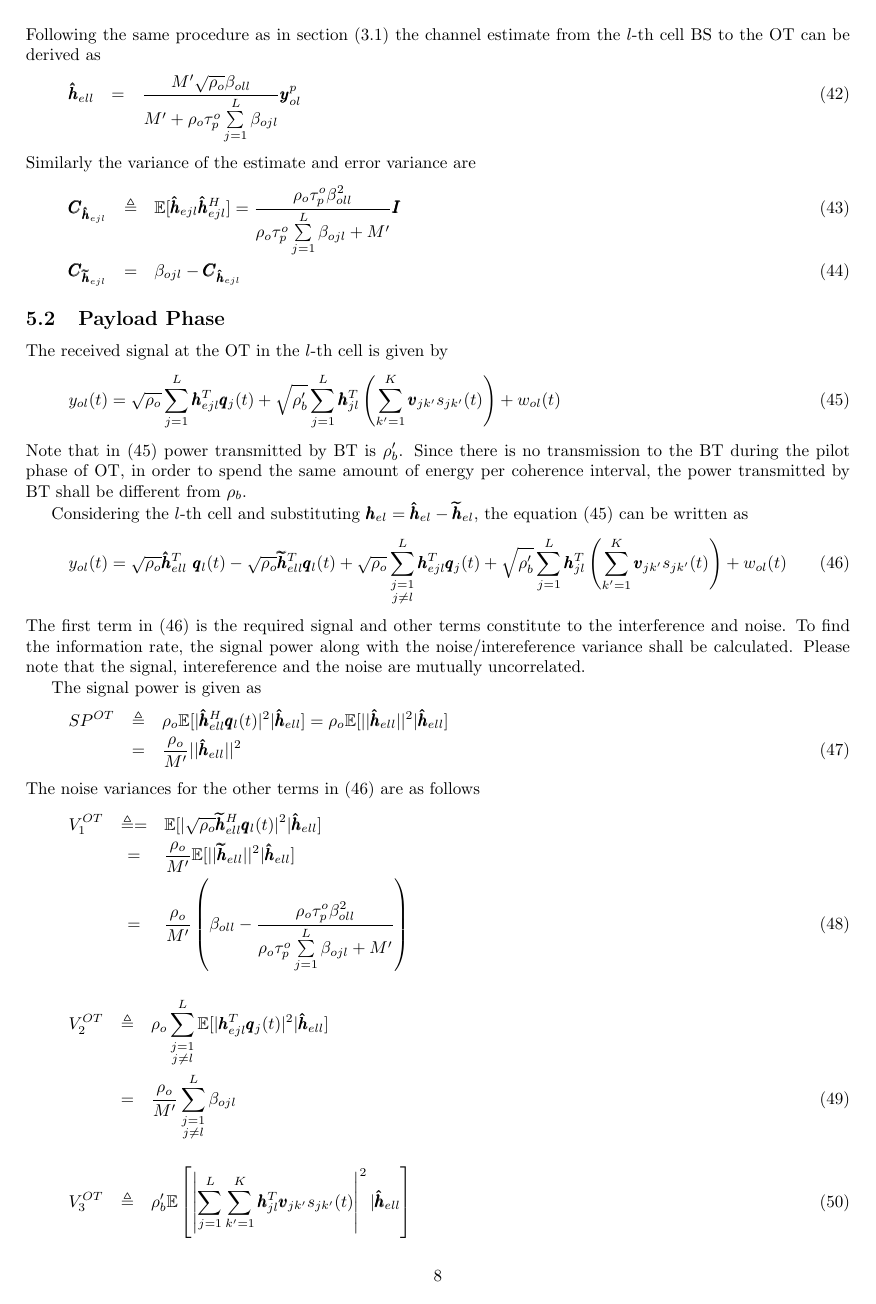
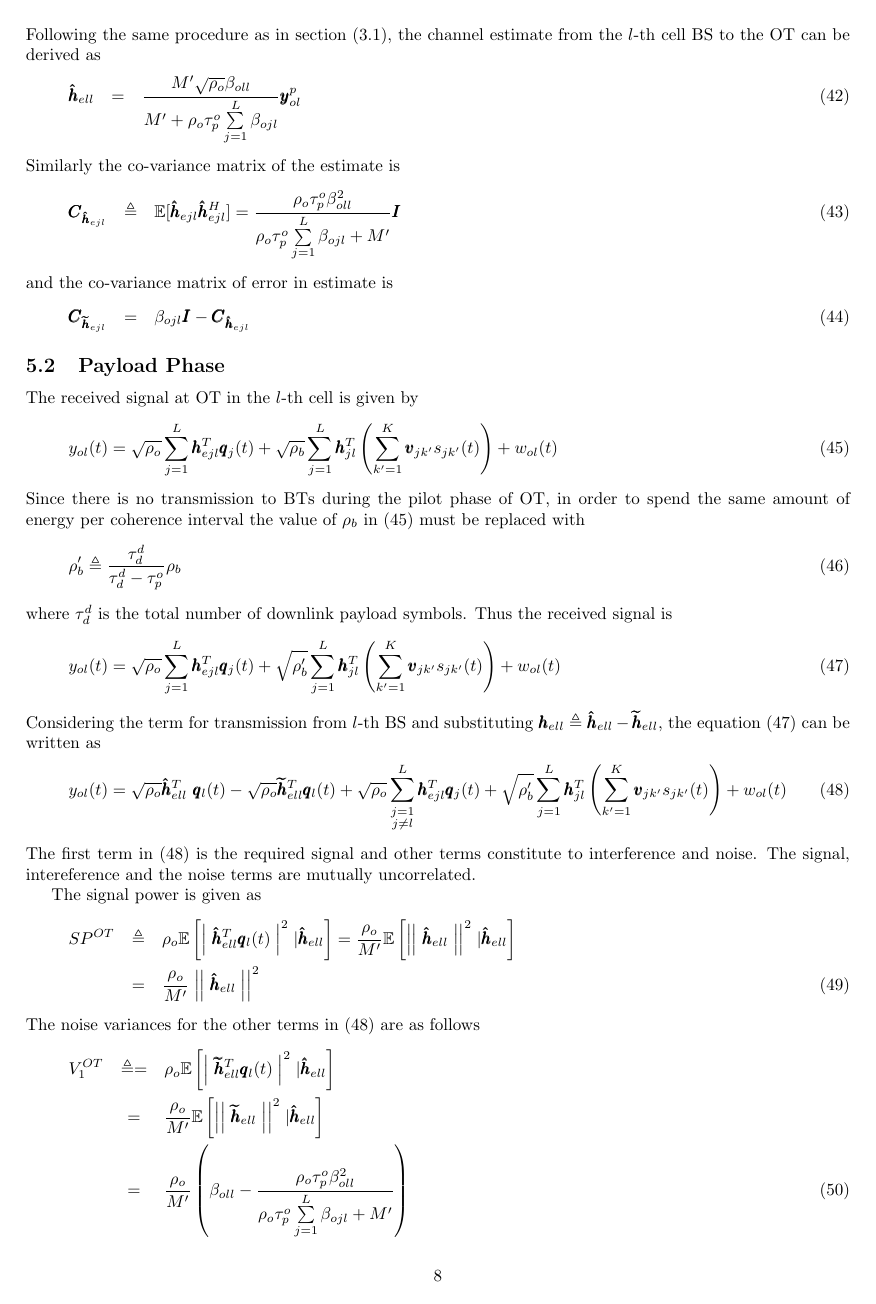
Before and after one commit to jinujayachandran/iitd, a LaTeX document (docs/jbb/JbbInMultiCell.tex): page 8 of 10. Compiled offline with pdfLaTeX.

Commit message:
Updated with changes in OT analysis. Problem with nullspace component

```diff
--- a/docs/jbb/JbbInMultiCell.tex
+++ b/docs/jbb/JbbInMultiCell.tex
@@ -305,26 +306,36 @@ The variance of AWGN noise $\pmb{n}_{ol}^p$ is calculated as
 \begin{eqnarray}
 	\mathbb{E}[\pmb{n}^p_{ol}(\pmb{n}^p_{ol})^H] &=& \frac{\tau_p^o}{M'}I \nonumber
 \end{eqnarray}
-Following the same procedure as in section (\ref{sec:btchesti}) the channel estimate from the $l$-th cell BS to the OT can be derived as
+Following the same procedure as in section (\ref{sec:btchesti}), the channel estimate from the $l$-th cell BS to the OT can be derived as
 \begin{eqnarray}\label{eqn:otchesti}
 	\pmb{\hat h}_{ell} &=& \frac{M'\sqrt{\rho_o}\beta_{oll}}{M'+\rho_o\tau_p^o\sum\limits_{j=1}^{L}\beta_{ojl}}\pmb{y}^p_{ol}
 \end{eqnarray}
-Similarly the variance of the estimate and error variance are
+Similarly the co-variance matrix of the estimate is
 \begin{eqnarray}
-	\pmb{C}_{\pmb{\hat h}_{ejl}} &\triangleq& \mathbb{E}[\pmb{\hat h}_{ejl}\pmb{\hat h}^H_{ejl}] = \frac{\rho_o\tau_p^o\beta^2_{oll}}{\rho_o\tau_p^o\sum\limits_{j=1}^{L}\beta_{ojl}+M'}\pmb{I} \\
-	\pmb{C}_{\pmb{\widetilde{h}}_{ejl}} &=& \beta_{ojl} - 	\pmb{C}_{\pmb{\hat h}_{ejl}}
+	\pmb{C}_{\pmb{\hat h}_{ejl}} &\triangleq& \mathbb{E}[\pmb{\hat h}_{ejl}\pmb{\hat h}^H_{ejl}] = \frac{\rho_o\tau_p^o\beta^2_{oll}}{\rho_o\tau_p^o\sum\limits_{j=1}^{L}\beta_{ojl}+M'}\pmb{I}
 \end{eqnarray}
-
+and the co-variance matrix of error in estimate is
+\begin{eqnarray}
+	\pmb{C}_{\pmb{\widetilde{h}}_{ejl}} &=& \beta_{ojl}\pmb{I} - 	\pmb{C}_{\pmb{\hat h}_{ejl}}
+\end{eqnarray}
 \subsection{Payload Phase}
 
-The received signal at the OT in the $l$-th cell is given by
+The received signal at OT in the $l$-th cell is given by
+\begin{eqnarray}\label{eqn:otytorg}
+y_{ol}(t) = \sqrt{\rho_o} \sum_{j=1}^{L} \pmb{h}^T_{ejl} \pmb{q}_j(t)
++ \sqrt{\rho_b} \sum_{j=1}^{L} \pmb{h}^T_{jl} \left(\sum_{k'=1}^{K} \pmb{v}_{jk'} s_{jk'}(t)\right) + w_{ol}(t)
+\end{eqnarray}
+Since there is no transmission to BTs during the pilot phase of OT, in order to spend the same amount of energy per coherence interval the value of $\rho_b$ in $(\ref{eqn:otytorg})$ must be replaced with
+\begin{eqnarray}
+\rho_b' \triangleq \frac{\tau_d^d}{\tau_d^d-\tau_p^o}\rho_b
+\end{eqnarray}
+where $\tau_d^d$ is the total number of downlink payload symbols.
+Thus the received signal is
 \begin{eqnarray}\label{eqn:otyt}
  y_{ol}(t) = \sqrt{\rho_o} \sum_{j=1}^{L} \pmb{h}^T_{ejl} \pmb{q}_j(t)
             + \sqrt{\rho_b'} \sum_{j=1}^{L} \pmb{h}^T_{jl} \left(\sum_{k'=1}^{K} \pmb{v}_{jk'} s_{jk'}(t)\right) + w_{ol}(t)
 \end{eqnarray}
-Note that in (\ref{eqn:otyt}) power transmitted by BT is $\rho_b'$. Since there is no transmission to the BT during the pilot phase of OT, in order to spend the same amount of energy per coherence interval, the power transmitted by BT shall be different from $\rho_b$.
-
-Considering the $l$-th cell and substituting $\pmb{h}_{el} = \pmb{\hat h}_{el}-\pmb{\widetilde{h}}_{el}$, the equation (\ref{eqn:otyt}) can be written as
+Considering the term for transmission from $l$-th BS and substituting $\pmb{h}_{ell} \triangleq \pmb{\hat h}_{ell}-\pmb{\widetilde{h}}_{ell}$, the equation (\ref{eqn:otyt}) can be written as
 \begin{eqnarray}\label{eqn:otcomplete}
   y_{ol}(t)= \sqrt{\rho_o} \pmb{\hat h}^T_{ell} \ \pmb{q}_l(t)
 	    - \sqrt{\rho_o}\pmb{\widetilde{h}}^T_{ell}\pmb{q}_l(t)
@@ -332,16 +343,17 @@ Considering the $l$-th cell and substituting $\pmb{h}_{el} = \pmb{\hat h}_{el}-\
             + \sqrt{\rho_b'} \sum_{j=1}^{L} \pmb{h}^T_{jl} \left(\sum_{k'=1}^{K} \pmb{v}_{jk'} s_{jk'}(t) \right)
 	    + w_{ol}(t)
 \end{eqnarray}
-The first term in (\ref{eqn:otcomplete}) is the required signal and other terms constitute to the interference and noise. To find the information rate, the signal power along with the noise/intereference variance shall be calculated. Please note that the signal, intereference and the noise are mutually uncorrelated.
+The first term in (\ref{eqn:otcomplete}) is the required signal and other terms constitute to interference and noise. The signal, intereference and the noise terms are mutually uncorrelated.
 
 The signal power is given as
 \begin{eqnarray}
-SP^{OT} &\triangleq& \rho_o\mathbb{E}[|\pmb{\hat h}_{ell}^H \pmb{q}_l(t)|^2 | \pmb{\hat h}_{ell}] = \rho_o\mathbb{E}[||\pmb{\hat h}_{ell}||^2 | \pmb{\hat h}_{ell}] \nonumber \\     &=& \frac{\rho_o}{M'} ||\pmb{\hat h}_{ell}||^2
+SP^{OT} &\triangleq& \rho_o\mathbb{E}\left[\Bigm|\pmb{\hat h}_{ell}^T \pmb{q}_l(t)\Bigm|^2 | \pmb{\hat h}_{ell}\right] = \frac{\rho_o}{M'}\mathbb{E}\left[\Bigm|\Bigm|\pmb{\hat h}_{ell}\Bigm|\Bigm|^2 | \pmb{\hat h}_{ell}\right] \nonumber \\
+         &=& \frac{\rho_o}{M'} \Bigm|\Bigm|\pmb{\hat h}_{ell}\Bigm|\Bigm|^2
 \end{eqnarray}
 The noise variances for the other terms in (\ref{eqn:otcomplete}) are as follows
 \begin{eqnarray}\label{eqn:otv1}
-	V_1^{OT} &\triangleq=& \mathbb{E}[|\sqrt{\rho_o}\pmb{\widetilde{h}}_{ell}^H \pmb{q}_l(t)|^2|\pmb{\hat h}_{ell}] \nonumber \\
-            &=& \frac{\rho_o}{M'} \mathbb{E}[||\pmb{\widetilde{h}}_{ell}||^2 |\pmb{\hat h}_{ell}] \nonumber \\
+	V_1^{OT} &\triangleq=& \rho_o\mathbb{E}\left[\Bigm|\pmb{\widetilde{h}}_{ell}^T \pmb{q}_l(t)\Bigm|^2|\pmb{\hat h}_{ell}\right] \nonumber \\
+            &=& \frac{\rho_o}{M'} \mathbb{E}\left[\Bigm|\Bigm|\pmb{\widetilde{h}}_{ell}\Bigm|\Bigm|^2 |\pmb{\hat h}_{ell}\right] \nonumber \\
             &=& \frac{\rho_o}{M'}\left(\beta_{oll}-\frac{\rho_o\tau_p^o\beta^2_{oll}}{\rho_o\tau_p^o\sum\limits_{j=1}^{L}\beta_{ojl}+M'}\right)
 \end{eqnarray}
 \begin{eqnarray}\label{eqn:otv2}
```
Also changed, not shown: docs/jbb/JbbInMultiCell.tex (53 more changed lines).
